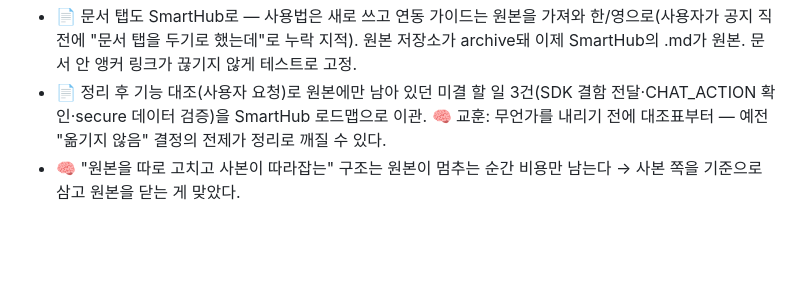
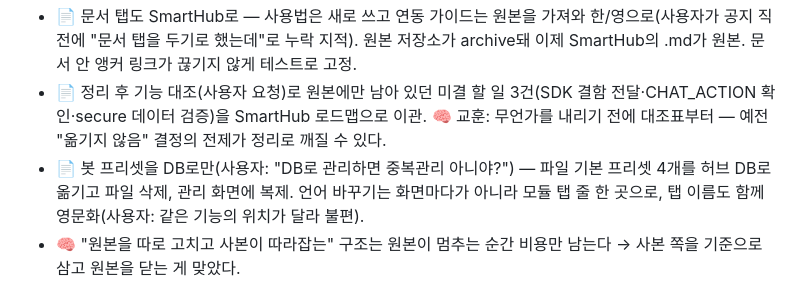
Before and after one commit to qtw9723/sj-wiki, a Markdown page: wiki/websdk-test.md, the part around the change. Rendered like a GitHub page; blank space fills up the shorter version.

Commit message:
websdk-test: 프리셋 DB 일원화·언어 위치 통일 기록

```diff
--- a/wiki/websdk-test.md
+++ b/wiki/websdk-test.md
@@ -69,6 +69,7 @@ updated: 2026-11-04
 - 📄 한/영 토글 → 헤더 오른쪽 "Language" 목록(언어 목록 한 줄 + 사전 파일로 확장).
 - 📄 문서 탭도 SmartHub로 — 사용법은 새로 쓰고 연동 가이드는 원본을 가져와 한/영으로(사용자가 공지 직전에 "문서 탭을 두기로 했는데"로 누락 지적). 원본 저장소가 archive돼 이제 SmartHub의 .md가 원본. 문서 안 앵커 링크가 끊기지 않게 테스트로 고정.
 - 📄 정리 후 기능 대조(사용자 요청)로 원본에만 남아 있던 미결 할 일 3건(SDK 결함 전달·CHAT_ACTION 확인·secure 데이터 검증)을 SmartHub 로드맵으로 이관. 🧠 교훈: 무언가를 내리기 전에 대조표부터 — 예전 "옮기지 않음" 결정의 전제가 정리로 깨질 수 있다.
+- 📄 봇 프리셋을 DB로만(사용자: "DB로 관리하면 중복관리 아니야?") — 파일 기본 프리셋 4개를 허브 DB로 옮기고 파일 삭제, 관리 화면에 복제. 언어 바꾸기는 화면마다가 아니라 모듈 탭 줄 한 곳으로, 탭 이름도 함께 영문화(사용자: 같은 기능의 위치가 달라 불편).
 - 🧠 "원본을 따로 고치고 사본이 따라잡는" 구조는 원본이 멈추는 순간 비용만 남는다 → 사본 쪽을 기준으로 삼고 원본을 닫는 게 맞았다.
 
 ## 관련 문서
```
